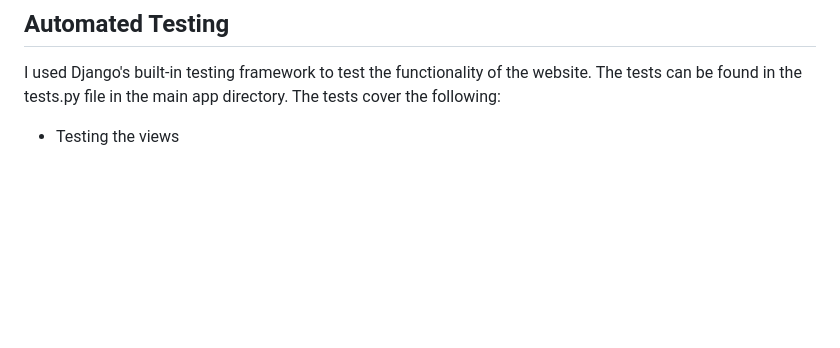
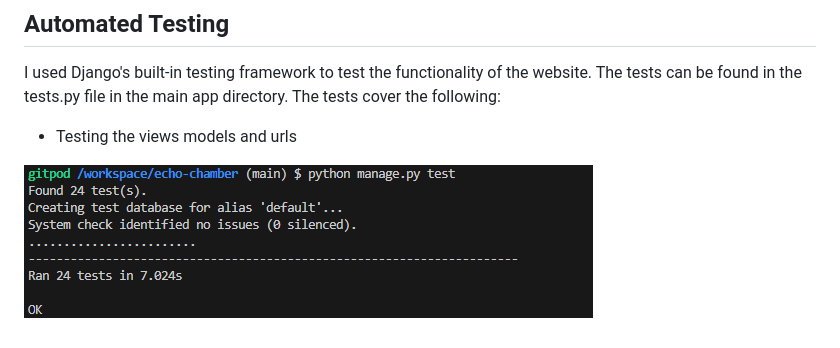
Before and after one commit to TerraBite147/EchoChamber, a Markdown page: testing.md, the part around the change. Drawn GitHub-style; pictures changed too: readme/auto-tests.png (added); blank space fills up the shorter version.

Commit message:
Doc(testing): Add auto testing images

```diff
--- a/testing.md
+++ b/testing.md
@@ -92,4 +92,6 @@ The website was responsive on all browsers and the functionality was consistent
 
 I used Django's built-in testing framework to test the functionality of the website. The tests can be found in the tests.py file in the main app directory. The tests cover the following:
 
-- Testing the views
+- Testing the views models and urls
+
+![automated tests](readme/auto-tests.png)
```
